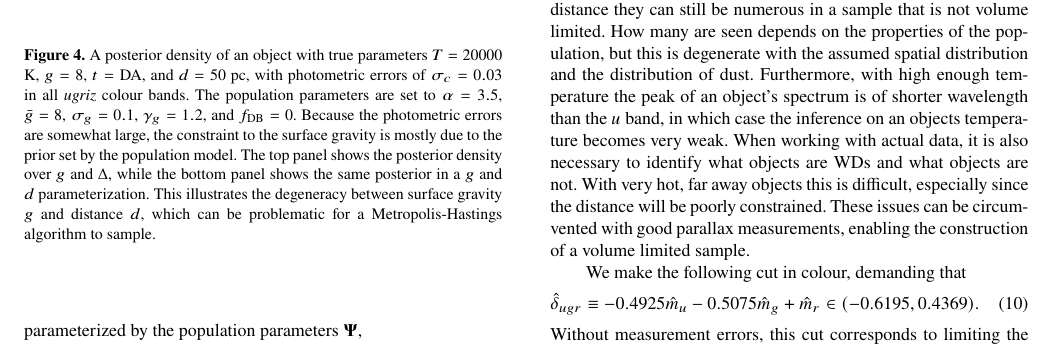
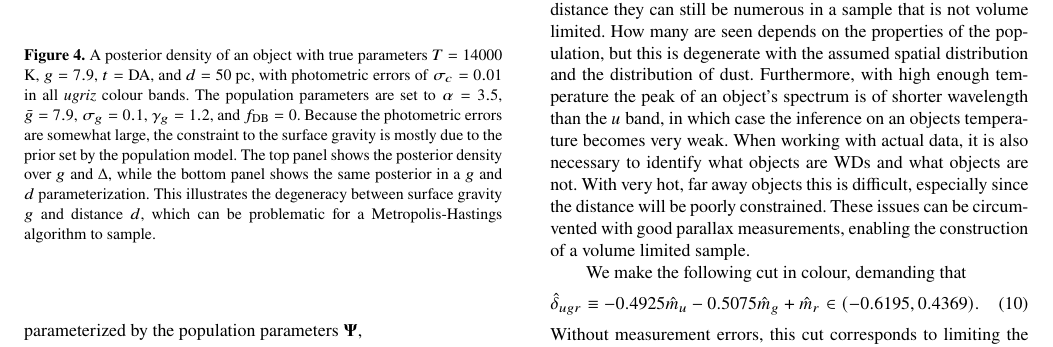
Before and after one commit to AxelWidmark/wd-bhm-paper, a LaTeX paper (main.tex): part of page 4 of 9, cut so that both start at the same text. Compiled offline with pdfLaTeX; a LaTeX package or settings file that is missing is left out.

Commit message:
updated figures

```diff
--- a/main.tex
+++ b/main.tex
@@ -306,7 +306,7 @@ where $h^{-1}$ is the inverse of $h(d)=5[\log_{10}(d/\text{pc})-1]$, which is th
 
 \begin{figure}
 	\includegraphics[width=\columnwidth]{banana.pdf}
-    \caption{A posterior density of an object with true parameters $\Teff=20000$ K, $\logg=8$, $t=\text{DA}$, and $d=50$ pc, with photometric errors of $\sigma_c=0.03$ in all \emph{ugriz} colour bands. The population parameters are set to $\alpha=3.5$, $\bar{g}=8$, $\sigma_g=0.1$, $\gamma_g=1.2$, and $f_\text{DB}=0$. Because the photometric errors are somewhat large, the constraint to the surface gravity is mostly due to the prior set by the population model. The top panel shows the posterior density over $\logg$ and $\Delta$, while the bottom panel shows the same posterior in a $\logg$ and $d$ parameterization. This illustrates the degeneracy between surface gravity $\logg$ and distance $d$, which can be problematic for a Metropolis-Hastings algorithm to sample.}
+    \caption{A posterior density of an object with true parameters $\Teff=14000$ K, $\logg=7.9$, $t=\text{DA}$, and $d=50$ pc, with photometric errors of $\sigma_c=0.01$ in all \emph{ugriz} colour bands. The population parameters are set to $\alpha=3.5$, $\bar{g}=7.9$, $\sigma_g=0.1$, $\gamma_g=1.2$, and $f_\text{DB}=0$. Because the photometric errors are somewhat large, the constraint to the surface gravity is mostly due to the prior set by the population model. The top panel shows the posterior density over $\logg$ and $\Delta$, while the bottom panel shows the same posterior in a $\logg$ and $d$ parameterization. This illustrates the degeneracy between surface gravity $\logg$ and distance $d$, which can be problematic for a Metropolis-Hastings algorithm to sample.}
     \label{fig:banana}
 \end{figure}
 
```
Also changed, not shown: 10000WDs.pdf, banana.pdf.
